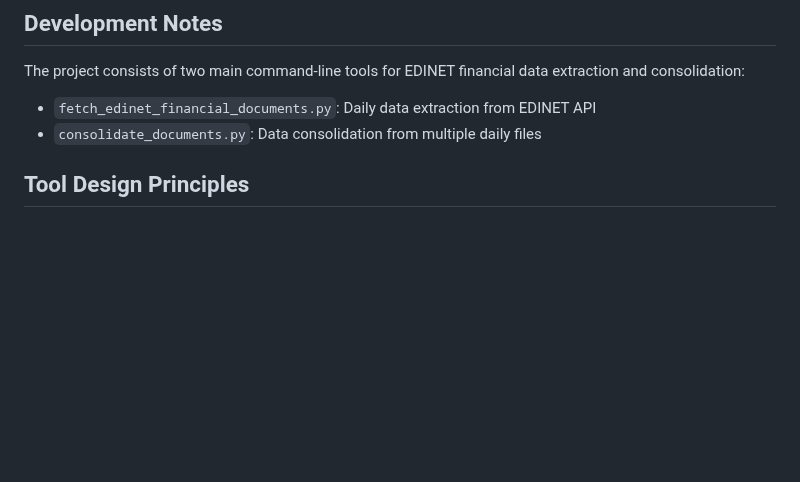
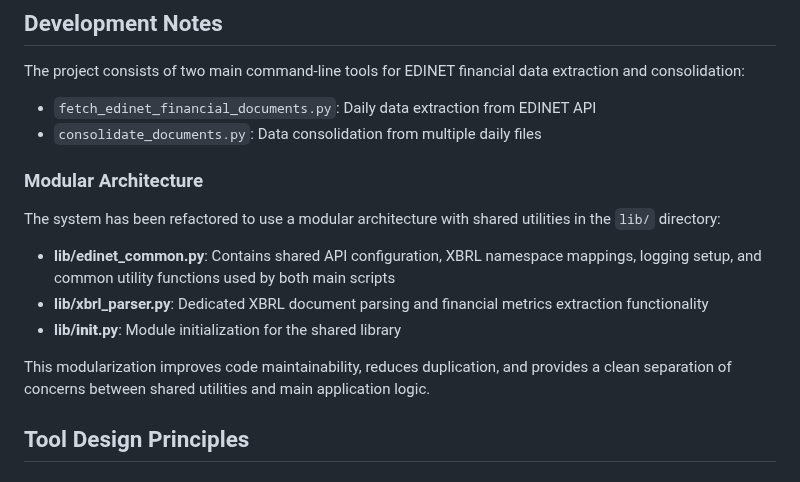
Before and after one commit to mikanmarusan/edinet, a Markdown page: CLAUDE.md, the part around the change. Drawn GitHub-style; blank space fills up the shorter version.

```diff
--- a/CLAUDE.md
+++ b/CLAUDE.md
@@ -19,6 +19,16 @@ This repository contains a functional EDINET financial data extraction system:
 The project consists of two main command-line tools for EDINET financial data extraction and consolidation:
 - `fetch_edinet_financial_documents.py`: Daily data extraction from EDINET API
 - `consolidate_documents.py`: Data consolidation from multiple daily files
+
+### Modular Architecture
+
+The system has been refactored to use a modular architecture with shared utilities in the `lib/` directory:
+
+- **lib/edinet_common.py**: Contains shared API configuration, XBRL namespace mappings, logging setup, and common utility functions used by both main scripts
+- **lib/xbrl_parser.py**: Dedicated XBRL document parsing and financial metrics extraction functionality
+- **lib/__init__.py**: Module initialization for the shared library
+
+This modularization improves code maintainability, reduces duplication, and provides a clean separation of concerns between shared utilities and main application logic.
 
 ## Tool Design Principles
 
```
Also changed, not shown: .ai-rules/edinet_requirements_spec.md (+6 -0 lines), README.md (+21 -0 lines).
